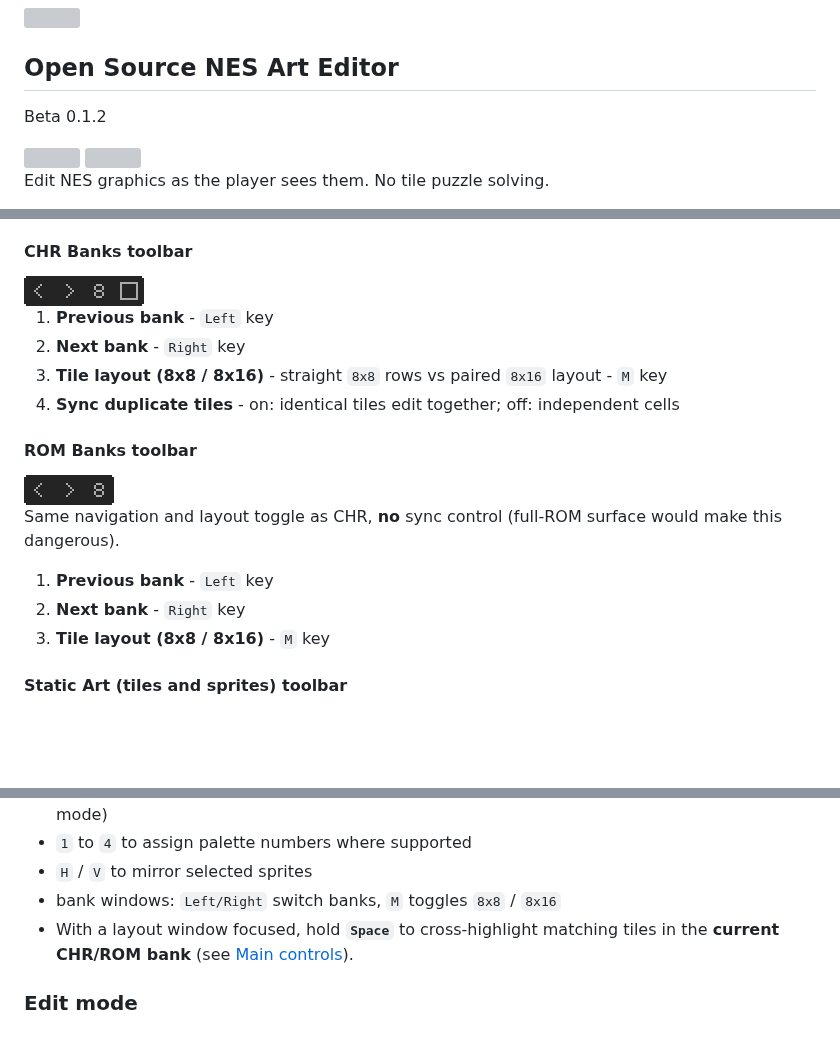
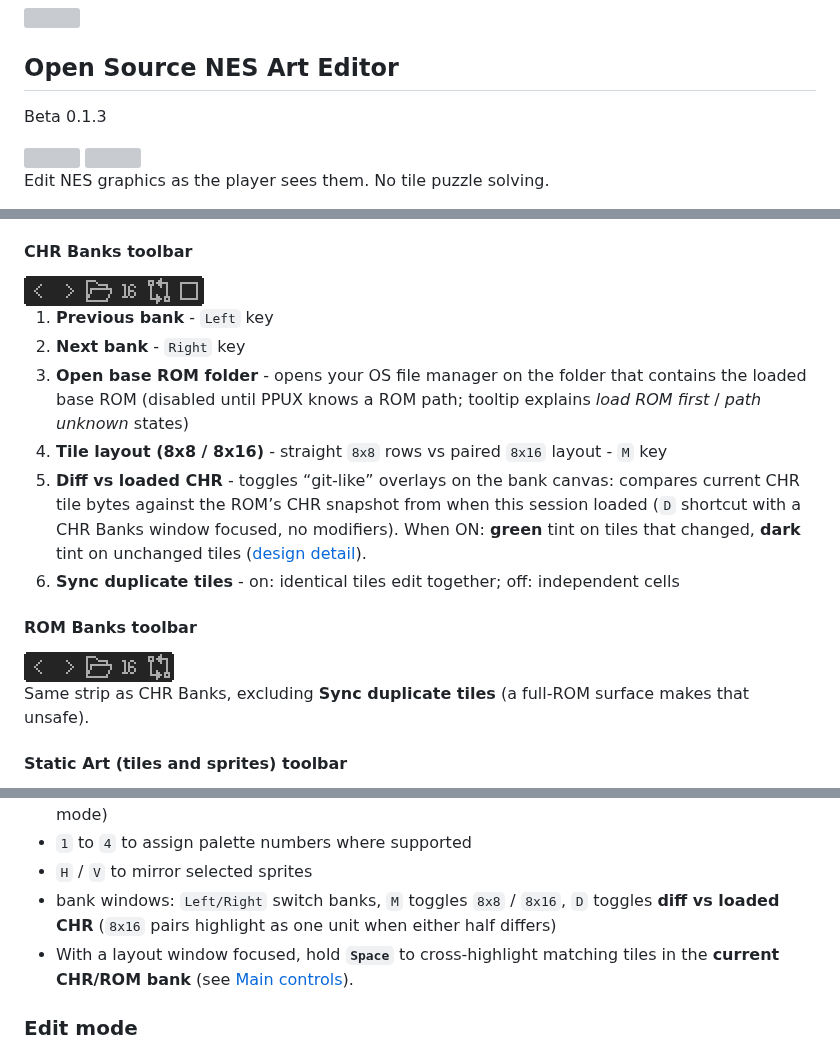
Before and after one commit to gustavostuff/ppux, a Markdown page: README.md, 3 parts joined by grey strips. Drawn GitHub-style; pictures changed too: img/readme_images/toolbars/chr_banks_toolbar.png, img/readme_images/toolbars/rom_banks_toolbar.png; blank space fills up the shorter version; grey boxes are pictures that could not be loaded.

Commit message:
Fixed some outdated README sections

```diff
--- a/README.md
+++ b/README.md
@@ -2,7 +2,7 @@
 
 ## Open Source NES Art Editor
 
-Beta 0.1.2
+Beta 0.1.3
 
 <img src="img/readme_images/app_example.png" alt="">
 
@@ -89,18 +89,16 @@ Windows include a slim toolbar strip just above the header. It holds small icon
 
 1. **Previous bank** - `Left` key
 2. **Next bank** - `Right` key
-3. **Tile layout (8x8 / 8x16)** - straight `8x8` rows vs paired `8x16` layout - `M` key
-4. **Sync duplicate tiles** - on: identical tiles edit together; off: independent cells
+3. **Open base ROM folder** - opens your OS file manager on the folder that contains the loaded base ROM (disabled until PPUX knows a ROM path; tooltip explains *load ROM first* / *path unknown* states)
+4. **Tile layout (8x8 / 8x16)** - straight `8x8` rows vs paired `8x16` layout - `M` key
+5. **Diff vs loaded CHR** - toggles “git-like” overlays on the bank canvas: compares current CHR tile bytes against the ROM’s CHR snapshot from when this session loaded (`D` shortcut with a CHR Banks window focused, no modifiers). When ON: **green** tint on tiles that changed, **dark** tint on unchanged tiles ([design detail](docs/ui/CHR_ROM_DIFF_MODE.md)).
+6. **Sync duplicate tiles** - on: identical tiles edit together; off: independent cells
 
 #### ROM Banks toolbar
 
 <img src="img/readme_images/toolbars/rom_banks_toolbar.png" alt="ROM Banks specialized toolbar">
 
-Same navigation and layout toggle as CHR, **no** sync control (full-ROM surface would make this dangerous).
-
-1. **Previous bank** - `Left` key
-2. **Next bank** - `Right` key
-3. **Tile layout (8x8 / 8x16)** - `M` key
+Same strip as CHR Banks, excluding **Sync duplicate tiles** (a full-ROM surface makes that unsafe).
 
 #### Static Art (tiles and sprites) toolbar
 
@@ -229,7 +227,7 @@ Tile mode is for selection, drag and drop and tile-level editing in general.
 - `Ctrl + Up/Down` to change inactive-layer opacity (disabled in PPU Frame pattern-layer-only mode)
 - `1` to `4` to assign palette numbers where supported
 - `H` / `V` to mirror selected sprites
-- bank windows: `Left/Right` switch banks, `M` toggles `8x8` / `8x16`
+- bank windows: `Left/Right` switch banks, `M` toggles `8x8` / `8x16`, `D` toggles **diff vs loaded CHR** (`8x16` pairs highlight as one unit when either half differs)
 - With a layout window focused, hold **`Space`** to cross-highlight matching tiles in the **current CHR/ROM bank** (see [Main controls](#main-controls)).
 
 ### Edit mode
```
